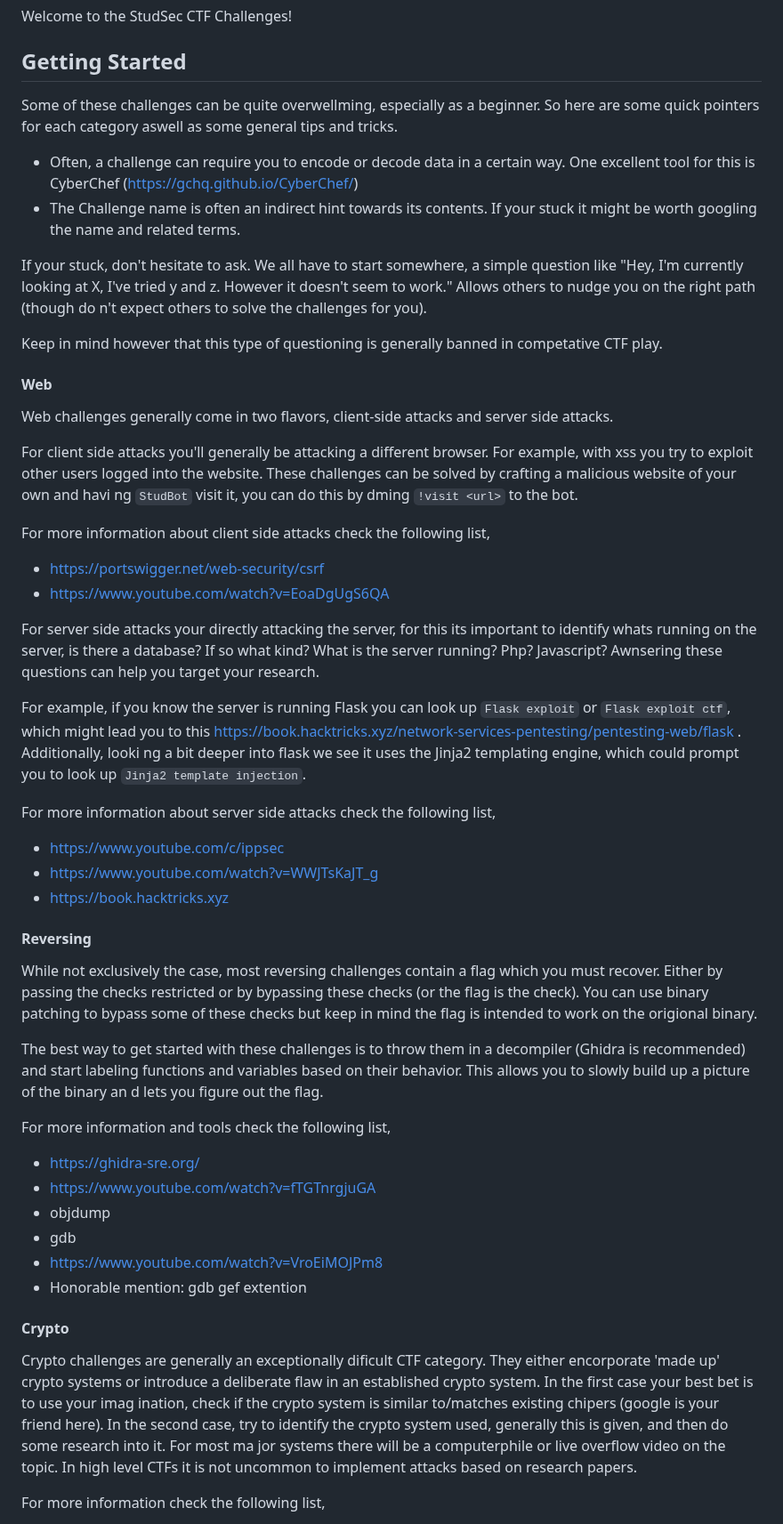
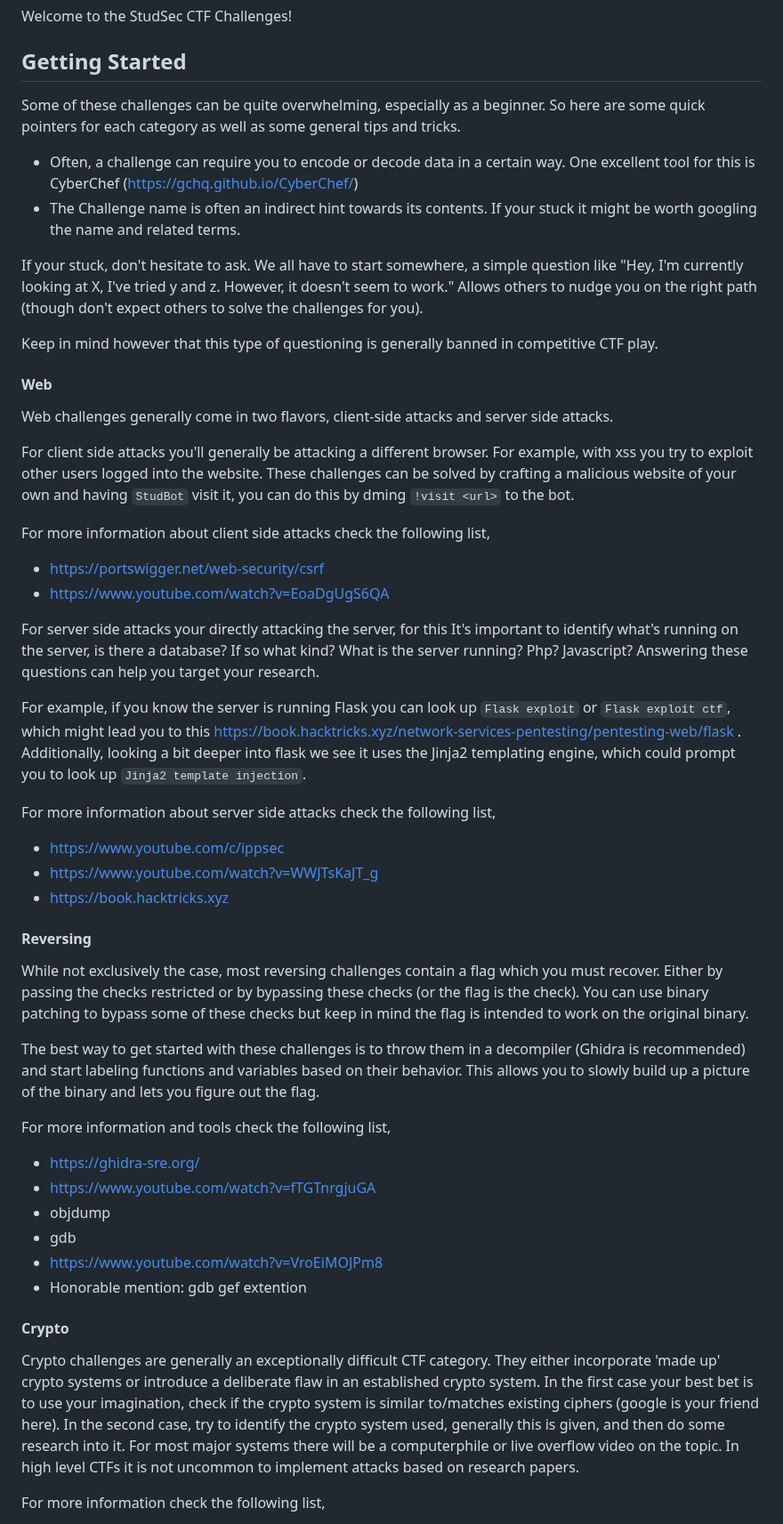
Before and after one commit to StudSec/pwncrates, a Markdown page: data/pages/getting_started.md, the part around one of its changes. Shown at 89% size. Drawn GitHub-style.

Commit message:
Fixed typo's in getting started page

```diff
--- a/data/pages/getting_started.md
+++ b/data/pages/getting_started.md
@@ -1,31 +1,37 @@
 Welcome to the StudSec CTF Challenges!
 
 ## Getting Started
-Some of these challenges can be quite overwellming, especially as a beginner. So here are some quick pointers for each category aswell as some general tips and tricks.
+Some of these challenges can be quite overwhelming, especially as a beginner. So here are some quick pointers for each
+category as well as some general tips and tricks.
 
 - Often, a challenge can require you to encode or decode data in a certain way. One excellent tool for this is CyberChef (https://gchq.github.io/CyberChef/)
 - The Challenge name is often an indirect hint towards its contents. If your stuck it might be worth googling the name and related terms.
 
-If your stuck, don't hesitate to ask. We all have to start somewhere, a simple question like "Hey, I'm currently looking at X, I've tried y and z. However it doesn't seem to work." Allows others to nudge you on the right path (though do
-n't expect others to solve the challenges for you).
+If your stuck, don't hesitate to ask. We all have to start somewhere, a simple question like "Hey, I'm currently
+looking at X, I've tried y and z. However, it doesn't seem to work." Allows others to nudge you on the right path
+(though don't expect others to solve the challenges for you).
 
-Keep in mind however that this type of questioning is generally banned in competative CTF play.
+Keep in mind however that this type of questioning is generally banned in competitive CTF play.
 
 #### Web
 Web challenges generally come in two flavors, client-side attacks and server side attacks.
 
-For client side attacks you'll generally be attacking a different browser. For example, with xss you try to exploit other users logged into the website. These challenges can be solved by crafting a malicious website of your own and havi
-ng `StudBot` visit it, you can do this by dming `!visit <url>` to the bot.
+For client side attacks you'll generally be attacking a different browser. For example, with xss you try to exploit
+other users logged into the website. These challenges can be solved by crafting a malicious website of your own and
+having `StudBot` visit it, you can do this by dming `!visit <url>` to the bot.
 
 For more information about client side attacks check the following list,
   - https://portswigger.net/web-security/csrf
   - https://www.youtube.com/watch?v=EoaDgUgS6QA
 
-For server side attacks your directly attacking the server, for this its important to identify whats running on the server, is there a database? If so what kind? What is the server running? Php? Javascript? Awnsering these questions can
- help you target your research.
+For server side attacks your directly attacking the server, for this It's important to identify what's running on the
+server, is there a database? If so what kind? What is the server running? Php? Javascript? Answering these questions can
+help you target your research.
 
-For example, if you know the server is running Flask you can look up `Flask exploit` or `Flask exploit ctf`, which might lead you to this https://book.hacktricks.xyz/network-services-pentesting/pentesting-web/flask . Additionally, looki
-ng a bit deeper into flask we see it uses the Jinja2 templating engine, which could prompt you to look up `Jinja2 template injection`.
+For example, if you know the server is running Flask you can look up `Flask exploit` or `Flask exploit ctf`, which might
+lead you to this https://book.hacktricks.xyz/network-services-pentesting/pentesting-web/flask . Additionally,
+looking a bit deeper into flask we see it uses the Jinja2 templating engine, which could prompt you
+to look up `Jinja2 template injection`.
 
 For more information about server side attacks check the following list,
   - https://www.youtube.com/c/ippsec
@@ -33,11 +39,13 @@ For more information about server side attacks check the following list,
   - https://book.hacktricks.xyz
 
 #### Reversing
-While not exclusively the case, most reversing challenges contain a flag which you must recover. Either by passing the checks restricted or by bypassing these checks (or the flag is the check). You can use binary patching to bypass some
- of these checks but keep in mind the flag is intended to work on the origional binary.
+While not exclusively the case, most reversing challenges contain a flag which you must recover. Either by passing the
+checks restricted or by bypassing these checks (or the flag is the check). You can use binary patching to bypass some
+ of these checks but keep in mind the flag is intended to work on the original binary.
 
-The best way to get started with these challenges is to throw them in a decompiler (Ghidra is recommended) and start labeling functions and variables based on their behavior. This allows you to slowly build up a picture of the binary an
-d lets you figure out the flag.
+The best way to get started with these challenges is to throw them in a decompiler (Ghidra is recommended) and start
+labeling functions and variables based on their behavior. This allows you to slowly build up a picture of the binary
+and lets you figure out the flag.
 
 For more information and tools check the following list,
   - https://ghidra-sre.org/
@@ -48,9 +56,12 @@ For more information and tools check the following list,
   - Honorable mention: gdb gef extention
 
 #### Crypto
-Crypto challenges are generally an exceptionally dificult CTF category. They either encorporate 'made up' crypto systems or introduce a deliberate flaw in an established crypto system. In the first case your best bet is to use your imag
-ination, check if the crypto system is similar to/matches existing chipers (google is your friend here). In the second case, try to identify the crypto system used, generally this is given, and then do some research into it. For most ma
-jor systems there will be a computerphile or live overflow video on the topic. In high level CTFs it is not uncommon to implement attacks based on research papers.
+Crypto challenges are generally an exceptionally difficult CTF category. They either incorporate 'made up' crypto
+systems or introduce a deliberate flaw in an established crypto system. In the first case your best bet is to use your
+imagination, check if the crypto system is similar to/matches existing ciphers (google is your friend here). In the
+second case, try to identify the crypto system used, generally this is given, and then do some research into it.
+For most major systems there will be a computerphile or live overflow video on the topic. In high level CTFs it is
+not uncommon to implement attacks based on research papers.
 
 For more information check the following list,
   - cryptohack.org
```
Also changed, not shown: other parts of data/pages/getting_started.md (+20 -12 lines).
